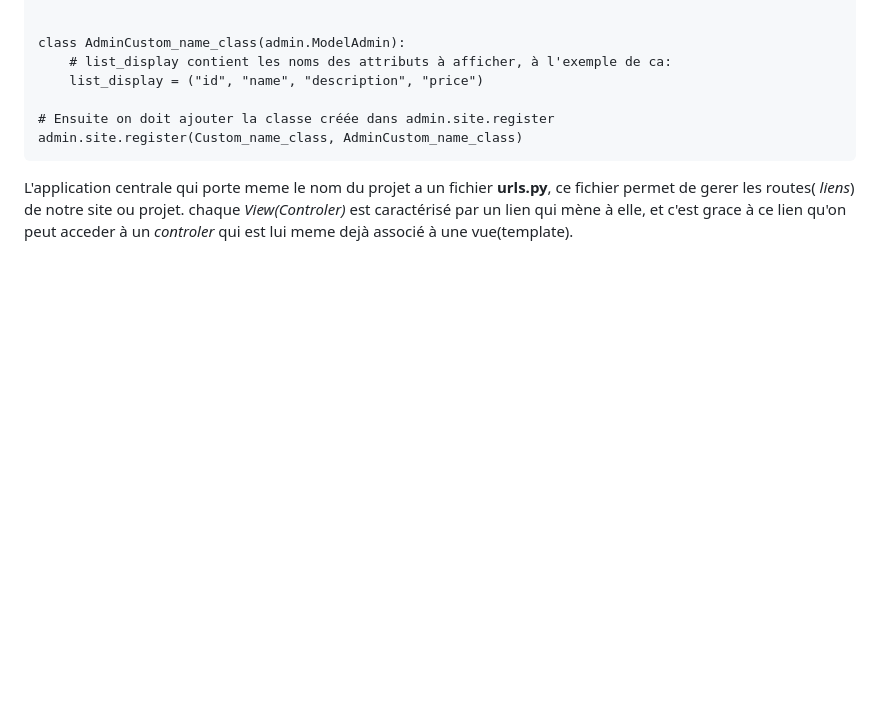
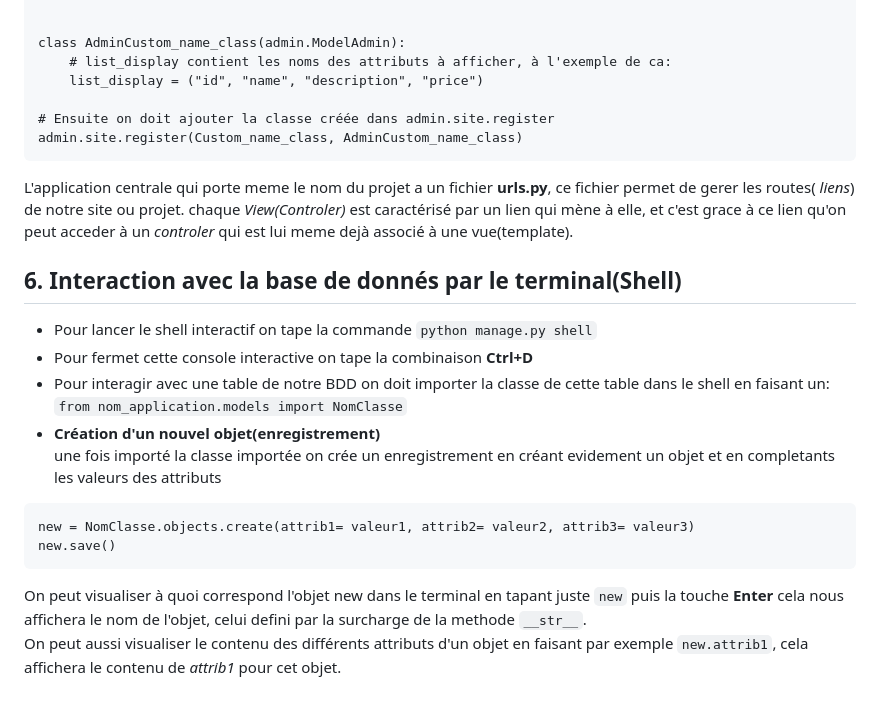
Before and after one commit to LKanan/Formation_Django, a Markdown page: README.md, the part around the change. Drawn GitHub-style; blank space fills up the shorter version.

Commit message:
Initiation à l'interaction avec les objets de la BDD dans le terminal

````diff
--- a/README.md
+++ b/README.md
@@ -210,3 +210,21 @@ admin.site.register(Custom_name_class, AdminCustom_name_class)
 L'application centrale qui porte meme le nom du projet a un fichier **urls.py**, ce fichier permet de gerer les routes(
 *liens*) de notre site ou projet. chaque *View(Controler)* est caractérisé par un lien qui mène à elle, et c'est grace à
 ce lien qu'on peut acceder à un *controler* qui est lui meme dejà associé à une vue(template).
+
+## 6. Interaction avec la base de donnés par le terminal(Shell)
+
+- Pour lancer le shell interactif on tape la commande `python manage.py shell`
+- Pour fermet cette console interactive on tape la combinaison **Ctrl+D**
+- Pour interagir avec une table de notre BDD on doit importer la classe de cette table dans le shell en faisant un:
+`from nom_application.models import NomClasse`
+- **Création d'un nouvel objet(enregistrement)**
+une fois importé la classe importée on crée un enregistrement en créant evidement un objet et en completants les valeurs
+des attributs
+```
+new = NomClasse.objects.create(attrib1= valeur1, attrib2= valeur2, attrib3= valeur3)
+new.save()
+```
+On peut visualiser à quoi correspond l'objet new dans le terminal en tapant juste `new` puis la touche **Enter** cela
+nous affichera le nom de l'objet, celui defini par la surcharge de la methode `__str__`.
+On peut aussi visualiser le contenu des différents attributs d'un objet en faisant par exemple `new.attrib1`, cela
+affichera le contenu de *attrib1* pour cet objet.
````
